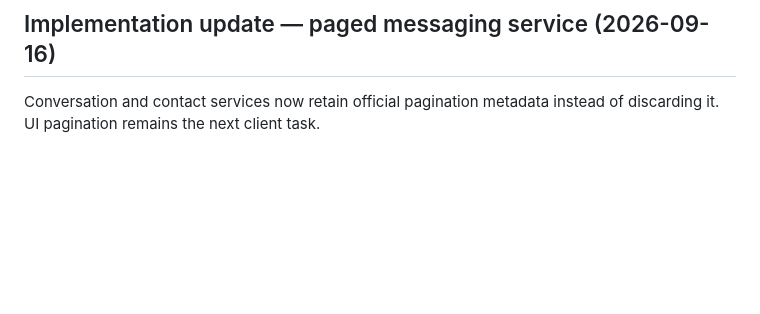
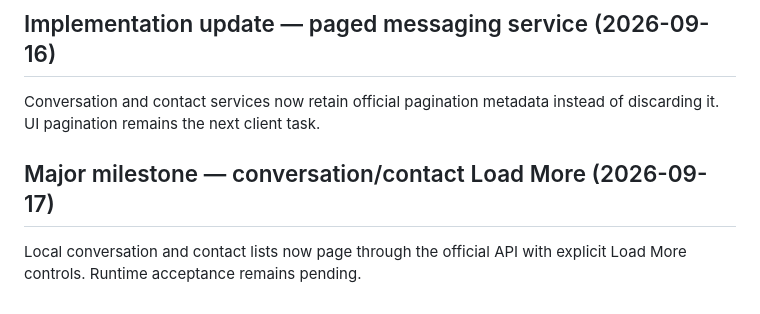
Before and after one commit to justyce2/chatpalez_mobile, a Markdown page: docs/BACKLOG.md, the part around the change. Drawn GitHub-style; blank space fills up the shorter version.

Commit message:
docs: track messaging pagination milestone

```diff
--- a/docs/BACKLOG.md
+++ b/docs/BACKLOG.md
@@ -388,3 +388,8 @@ Conversation leave/delete, message Like reaction, and own-message deletion are i
 ## Implementation update — paged messaging service (2026-09-16)
 
 Conversation and contact services now retain official pagination metadata instead of discarding it. UI pagination remains the next client task.
+
+
+## Major milestone — conversation/contact Load More (2026-09-17)
+
+Local conversation and contact lists now page through the official API with explicit Load More controls. Runtime acceptance remains pending.
```
